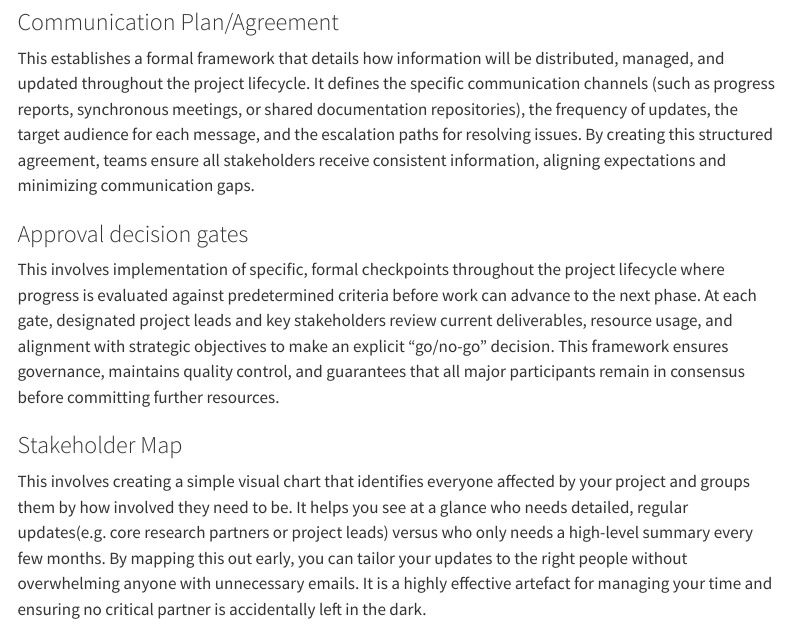
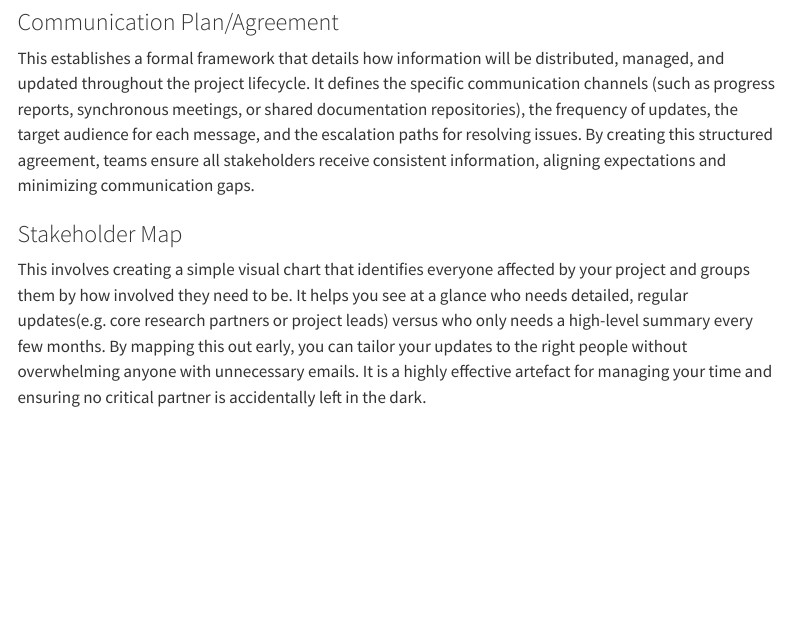
Before and after one commit to ubdbra001/project_management_toolkit, a Quarto document (toolkit/collaboration-management.qmd): the page in a window 1100 px wide, from 590 px down. Rendered offline with R 4.5, knitr and Pandoc in place of Quarto, with nearby package versions; menus at the side of the page are left out.

Commit message:
move decision gates to review

```diff
--- a/toolkit/collaboration-management.qmd
+++ b/toolkit/collaboration-management.qmd
@@ -12,9 +12,6 @@ This involves creating a clear, shared agreement that outlines each team member'
 ### Communication Plan/Agreement
 This establishes a formal framework that details how information will be distributed, managed, and updated throughout the project lifecycle. It defines the specific communication channels (such as progress reports, synchronous meetings, or shared documentation repositories), the frequency of updates, the target audience for each message, and the escalation paths for resolving issues. By creating this structured agreement, teams ensure all stakeholders receive consistent information, aligning expectations and minimizing communication gaps.
 
-### Approval decision gates
-This involves implementation of specific, formal checkpoints throughout the project lifecycle where progress is evaluated against predetermined criteria before work can advance to the next phase. At each gate, designated project leads and key stakeholders review current deliverables, resource usage, and alignment with strategic objectives to make an explicit "go/no-go" decision. This framework ensures governance, maintains quality control, and guarantees that all major participants remain in consensus before committing further resources.
-
 ### Stakeholder Map
 This involves creating a simple visual chart that identifies everyone affected by your project and groups them by how involved they need to be. It helps you see at a glance who needs detailed, regular updates(e.g. core research partners or project leads) versus who only needs a high-level summary every few months. By mapping this out early, you can tailor your updates to the right people without overwhelming anyone with unnecessary emails. It is a highly effective artefact for managing your time and ensuring no critical partner is accidentally left in the dark.
 
```
Also changed, not shown: toolkit/review.qmd (+3 -0 lines).
